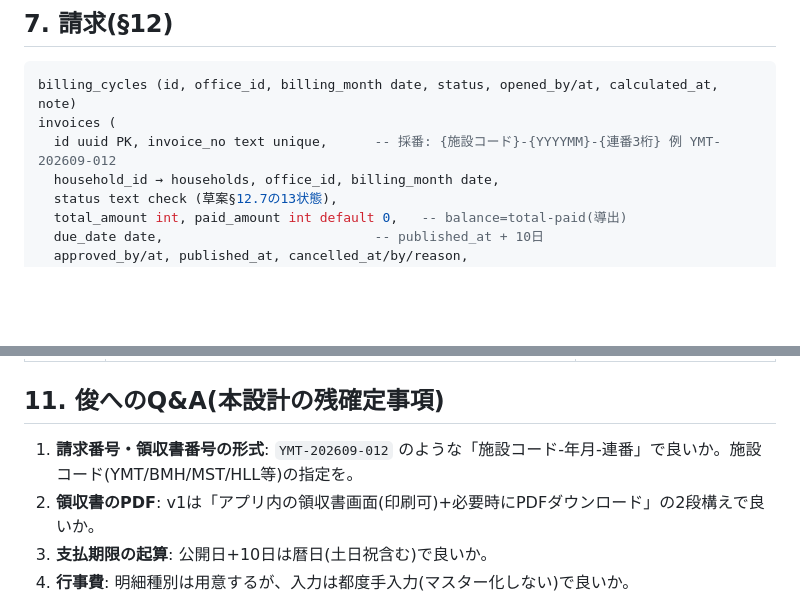
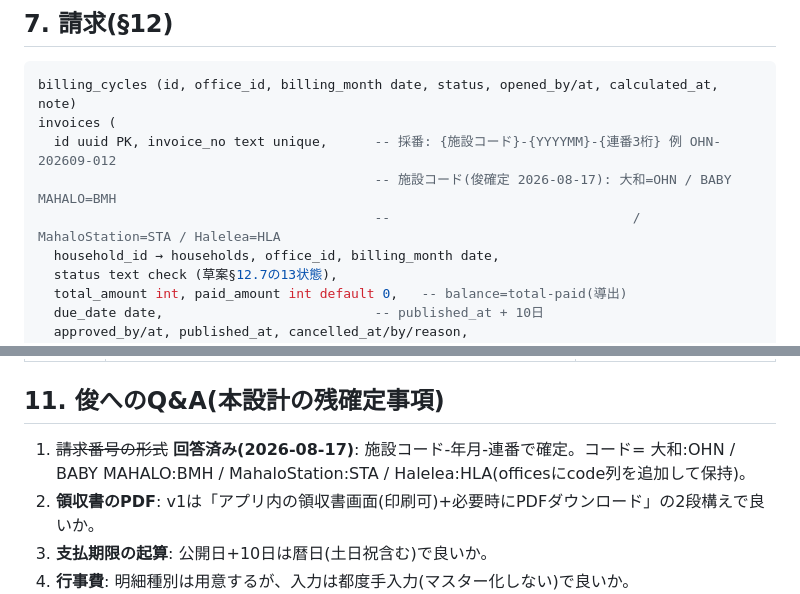
Before and after one commit to sbcshun-ohana/ohana-works, a Markdown page: docs/Ohana_Works_請求決済_詳細設計_v1_2026-08-17.md, 2 parts joined by grey strips. GitHub-like rendering; blank space fills up the shorter version.

Commit message:
請求詳細設計: 施設コード確定(OHN/BMH/STA/HLA・俊回答①)
Co-Authored-By: Claude Fable 5 <noreply@anthropic.com>

````diff
--- a/docs/Ohana_Works_請求決済_詳細設計_v1_2026-08-17.md
+++ b/docs/Ohana_Works_請求決済_詳細設計_v1_2026-08-17.md
@@ -151,7 +151,9 @@ fee_waivers (                              -- 園側事情の免除・取消(§9
 ```sql
 billing_cycles (id, office_id, billing_month date, status, opened_by/at, calculated_at, note)
 invoices (
-  id uuid PK, invoice_no text unique,      -- 採番: {施設コード}-{YYYYMM}-{連番3桁} 例 YMT-202609-012
+  id uuid PK, invoice_no text unique,      -- 採番: {施設コード}-{YYYYMM}-{連番3桁} 例 OHN-202609-012
+                                           -- 施設コード(俊確定 2026-08-17): 大和=OHN / BABY MAHALO=BMH
+                                           --                               / MahaloStation=STA / Halelea=HLA
   household_id → households, office_id, billing_month date,
   status text check (草案§12.7の13状態),
   total_amount int, paid_amount int default 0,   -- balance=total-paid(導出)
@@ -236,7 +238,7 @@ receipts (
 
 ## 11. 俊へのQ&A(本設計の残確定事項)
 
-1. **請求番号・領収書番号の形式**: `YMT-202609-012` のような「施設コード-年月-連番」で良いか。施設コード(YMT/BMH/MST/HLL等)の指定を。
+1. ~~請求番号の形式~~ **回答済み(2026-08-17)**: 施設コード-年月-連番で確定。コード= 大和:OHN / BABY MAHALO:BMH / MahaloStation:STA / Halelea:HLA(officesにcode列を追加して保持)。
 2. **領収書のPDF**: v1は「アプリ内の領収書画面(印刷可)+必要時にPDFダウンロード」の2段構えで良いか。
 3. **支払期限の起算**: 公開日+10日は暦日(土日祝含む)で良いか。
 4. **行事費**: 明細種別は用意するが、入力は都度手入力(マスター化しない)で良いか。
````
